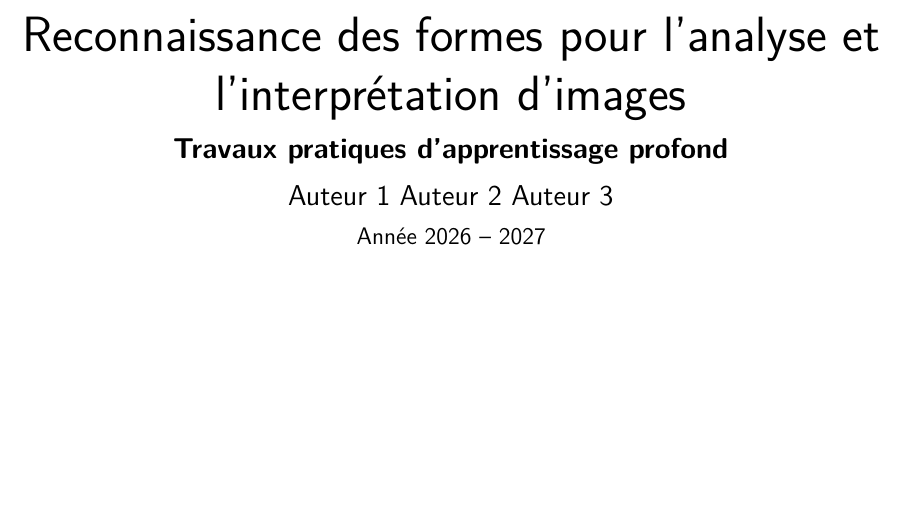
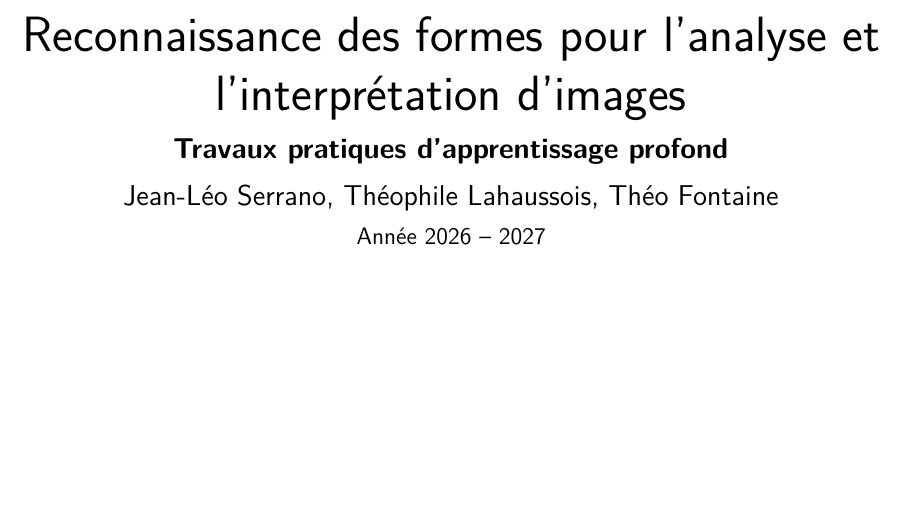
Before and after one commit to jeanleos/rfaia1, a LaTeX document (rapport_rdfia.tex): part of page 1 of 22, cut so that both start at the same text. Compiled offline with pdfLaTeX.

Commit message:
Ajout des noms des auteurs sur la page de titre

```diff
--- a/rapport_rdfia.tex
+++ b/rapport_rdfia.tex
@@ -32,7 +32,7 @@
 
 \title{Reconnaissance des formes pour l'analyse et l'interprétation d'images}
 
-\author{Auteur~1 Auteur~2 Auteur~3}
+\author{Jean-Léo Serrano, Théophile Lahaussois, Théo Fontaine}
 \date{Année 2026 -- 2027}
 
 \fancyhead{}
```
